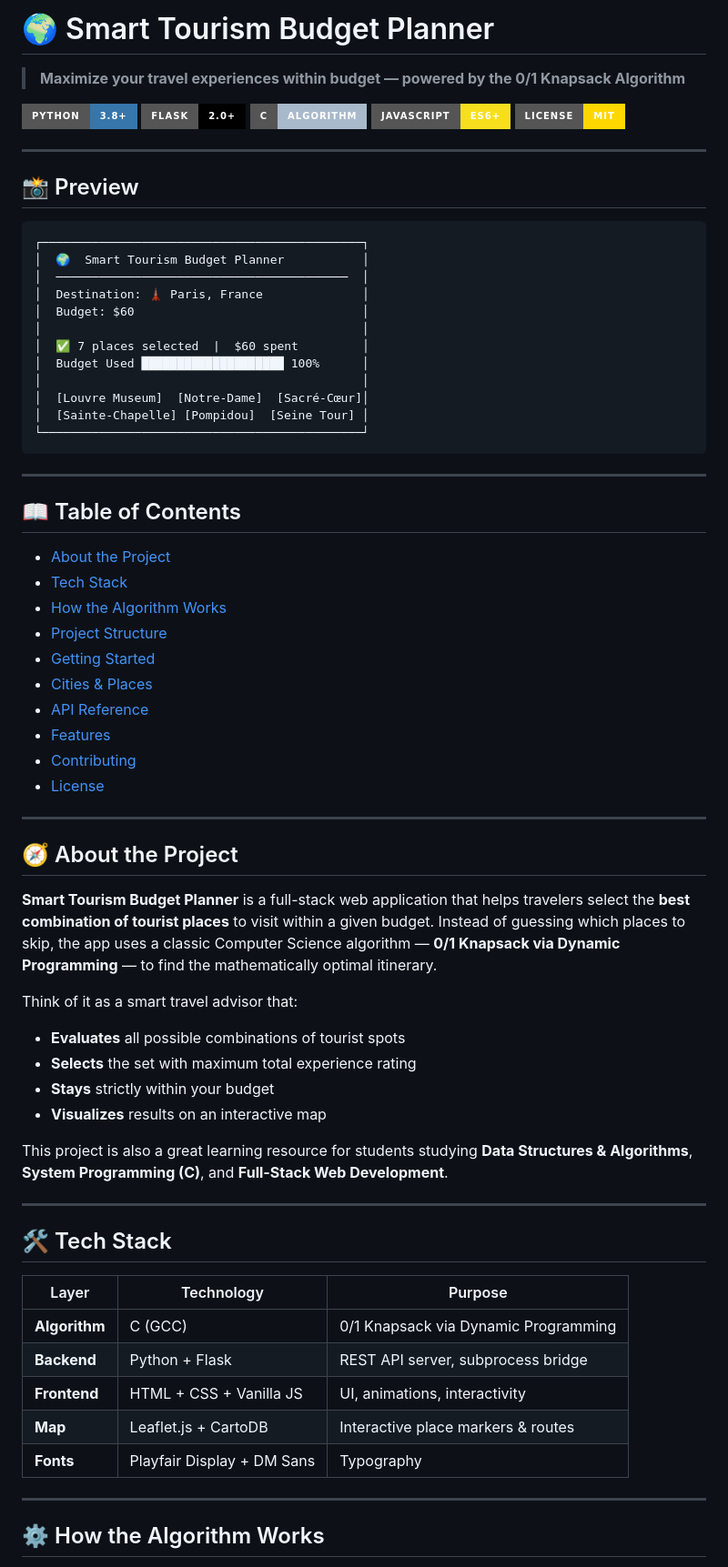
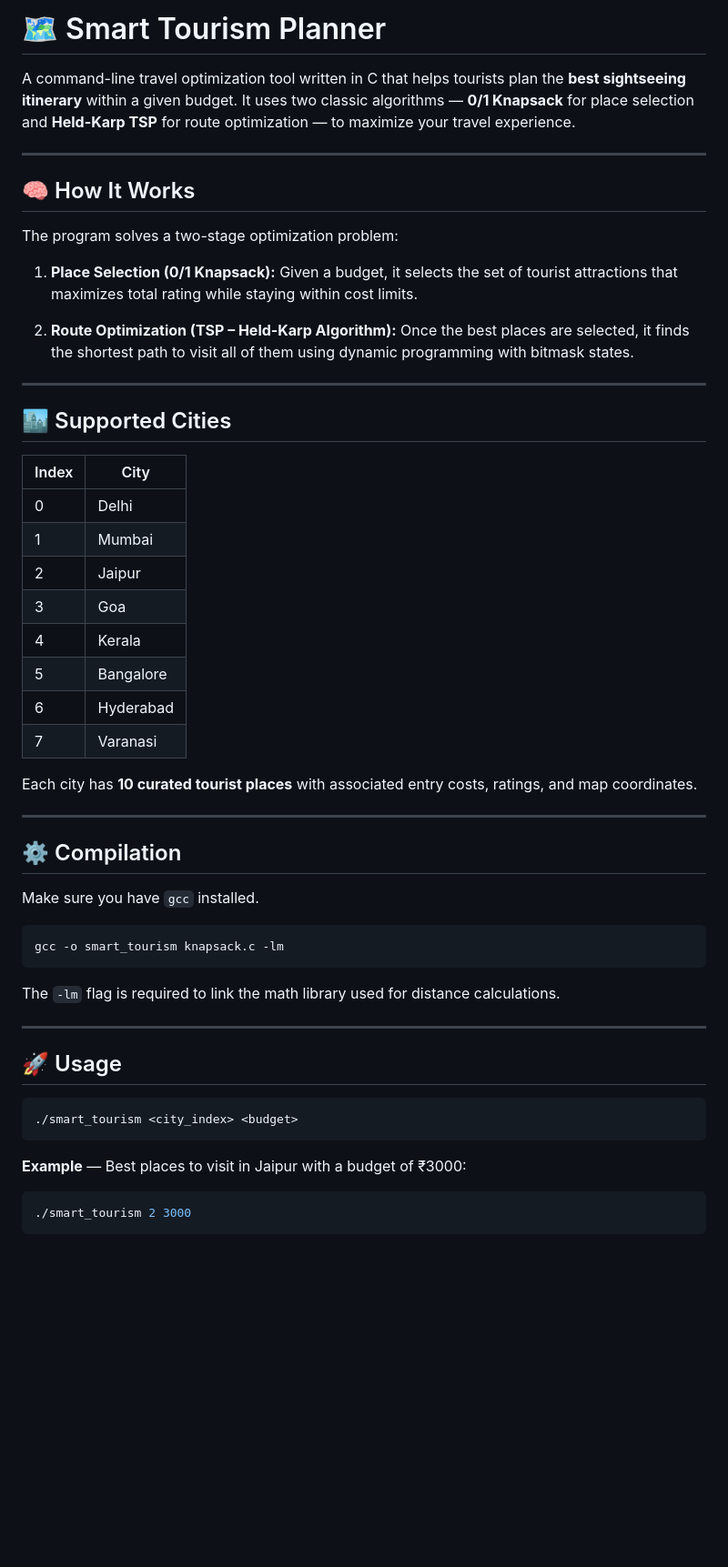
Before and after one commit to aditigupta217/Smart_Tourism_Project_DAA, a Markdown page: README.md, the part around one of its changes. Shown at 91% size. GitHub-like rendering; badges without logos; blank space fills up the shorter version.

````diff
--- a/README.md
+++ b/README.md
@@ -1,74 +1,57 @@
-# 🌍 Smart Tourism Budget Planner
+# 🗺️ Smart Tourism Planner
 
-> **Maximize your travel experiences within budget — powered by the 0/1 Knapsack Algorithm**
-
-[![Python](https://img.shields.io/badge/Python-3.8+-3776AB?style=for-the-badge&logo=python&logoColor=white)](https://python.org)
-[![Flask](https://img.shields.io/badge/Flask-2.0+-000000?style=for-the-badge&logo=flask&logoColor=white)](https://flask.palletsprojects.com)
-[![C](https://img.shields.io/badge/C-Algorithm-A8B9CC?style=for-the-badge&logo=c&logoColor=white)](https://en.wikipedia.org/wiki/C_(programming_language))
-[![JavaScript](https://img.shields.io/badge/JavaScript-ES6+-F7DF1E?style=for-the-badge&logo=javascript&logoColor=black)](https://developer.mozilla.org/en-US/docs/Web/JavaScript)
-[![License: MIT](https://img.shields.io/badge/License-MIT-gold?style=for-the-badge)](LICENSE)
+A command-line travel optimization tool written in C that helps tourists plan the **best sightseeing itinerary** within a given budget. It uses two classic algorithms — **0/1 Knapsack** for place selection and **Held-Karp TSP** for route optimization — to maximize your travel experience.
 
 ---
 
-## 📸 Preview
+## 🧠 How It Works
 
-```
-┌─────────────────────────────────────────────┐
-│  🌍  Smart Tourism Budget Planner           │
-│  ─────────────────────────────────────────  │
-│  Destination: 🗼 Paris, France              │
-│  Budget: $60                                │
-│                                             │
-│  ✅ 7 places selected  |  $60 spent         │
-│  Budget Used ████████████████████ 100%      │
-│                                             │
-│  [Louvre Museum]  [Notre-Dame]  [Sacré-Cœur]│
-│  [Sainte-Chapelle] [Pompidou]  [Seine Tour] │
-└─────────────────────────────────────────────┘
-```
+The program solves a two-stage optimization problem:
+
+1. **Place Selection (0/1 Knapsack):** Given a budget, it selects the set of tourist attractions that maximizes total rating while staying within cost limits.
+
+2. **Route Optimization (TSP – Held-Karp Algorithm):** Once the best places are selected, it finds the shortest path to visit all of them using dynamic programming with bitmask states.
 
 ---
 
-## 📖 Table of Contents
+## 🏙️ Supported Cities
 
-- [About the Project](#-about-the-project)
-- [Tech Stack](#-tech-stack)
-- [How the Algorithm Works](#-how-the-algorithm-works)
-- [Project Structure](#-project-structure)
-- [Getting Started](#-getting-started)
-- [Cities & Places](#-cities--places)
-- [API Reference](#-api-reference)
-- [Features](#-features)
-- [Contributing](#-contributing)
-- [License](#-license)
+| Index | City       |
+|-------|------------|
+| 0     | Delhi      |
+| 1     | Mumbai     |
+| 2     | Jaipur     |
+| 3     | Goa        |
+| 4     | Kerala     |
+| 5     | Bangalore  |
+| 6     | Hyderabad  |
+| 7     | Varanasi   |
+
+Each city has **10 curated tourist places** with associated entry costs, ratings, and map coordinates.
 
 ---
 
-## 🧭 About the Project
+## ⚙️ Compilation
 
-**Smart Tourism Budget Planner** is a full-stack web application that helps travelers select the **best combination of tourist places** to visit within a given budget. Instead of guessing which places to skip, the app uses a classic Computer Science algorithm — **0/1 Knapsack via Dynamic Programming** — to find the mathematically optimal itinerary.
+Make sure you have `gcc` installed.
 
-Think of it as a smart travel advisor that:
-- **Evaluates** all possible combinations of tourist spots
-- **Selects** the set with maximum total experience rating
-- **Stays** strictly within your budget
-- **Visualizes** results on an interactive map
+```bash
+gcc -o smart_tourism knapsack.c -lm
+```
 
-This project is also a great learning resource for students studying **Data Structures & Algorithms**, **System Programming (C)**, and **Full-Stack Web Development**.
+The `-lm` flag is required to link the math library used for distance calculations.
 
 ---
 
-## 🛠 Tech Stack
+## 🚀 Usage
 
-| Layer | Technology | Purpose |
-|---|---|---|
-| **Algorithm** | C (GCC) | 0/1 Knapsack via Dynamic Programming |
-| **Backend** | Python + Flask | REST API server, subprocess bridge |
-| **Frontend** | HTML + CSS + Vanilla JS | UI, animations, interactivity |
-| **Map** | Leaflet.js + CartoDB | Interactive place markers & routes |
-| **Fonts** | Playfair Display + DM Sans | Typography |
+```bash
+./smart_tourism <city_index> <budget>
+```
 
----
+**Example** — Best places to visit in Jaipur with a budget of ₹3000:
 
-## ⚙️ How the Algorithm Works
+```bash
+./smart_tourism 2 3000
+```
 
````
Also changed, not shown: other parts of README.md (+49 -210 lines).
